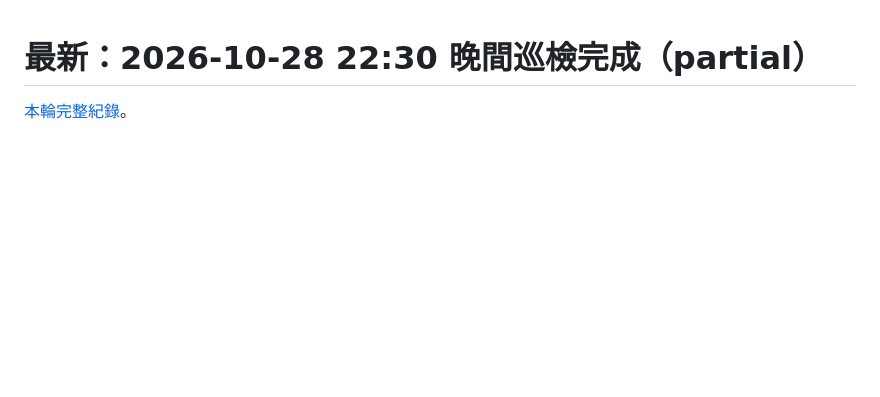
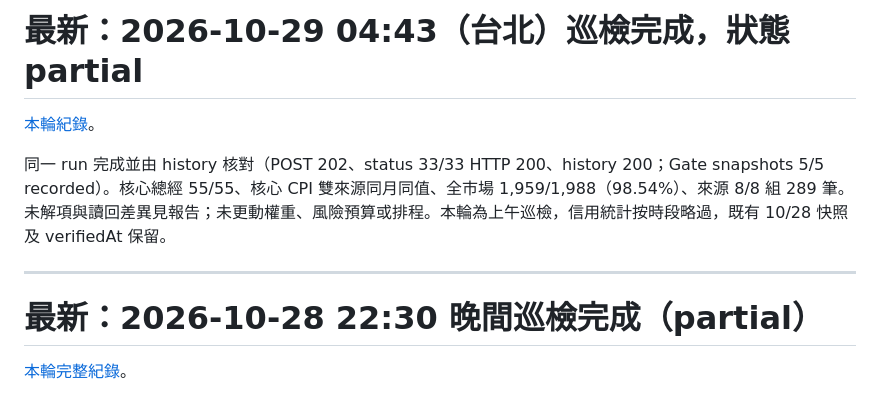
Before and after one commit to wcr0936531039-png/macro-relay-service, a Markdown page: diagnostics/latest.md, the part around the change. GitHub-like rendering; blank space fills up the shorter version.

Commit message:
Index 2026-10-29 morning patrol

```diff
--- a/diagnostics/latest.md
+++ b/diagnostics/latest.md
@@ -1,3 +1,11 @@
+# 最新：2026-10-29 04:43（台北）巡檢完成，狀態 partial
+
+[本輪紀錄](deploy-20261026/hotfix6.md)。
+
+同一 run 完成並由 history 核對（POST 202、status 33/33 HTTP 200、history 200；Gate snapshots 5/5 recorded）。核心總經 55/55、核心 CPI 雙來源同月同值、全市場 1,959/1,988（98.54%）、來源 8/8 組 289 筆。未解項與讀回差異見報告；未更動權重、風險預算或排程。本輪為上午巡檢，信用統計按時段略過，既有 10/28 快照及 verifiedAt 保留。
+
+---
+
 # 最新：2026-10-28 22:30 晚間巡檢完成（partial）
 
 [本輪完整紀錄](source-reliability-20261023/2026-10-28-night-run.md)。
```
